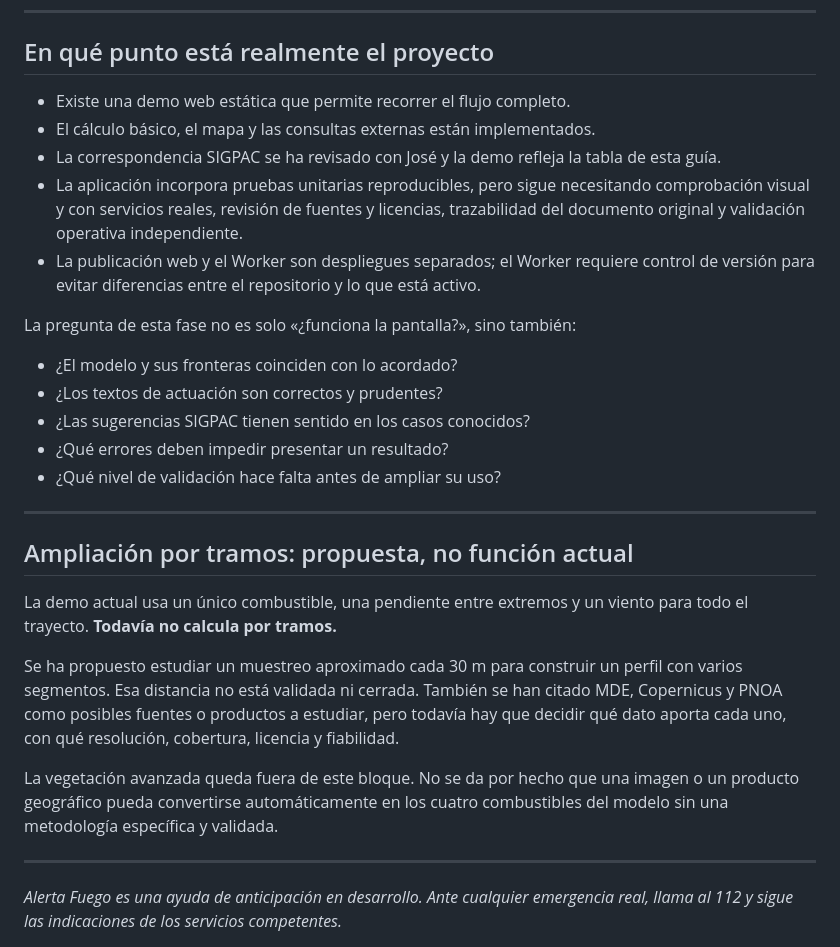
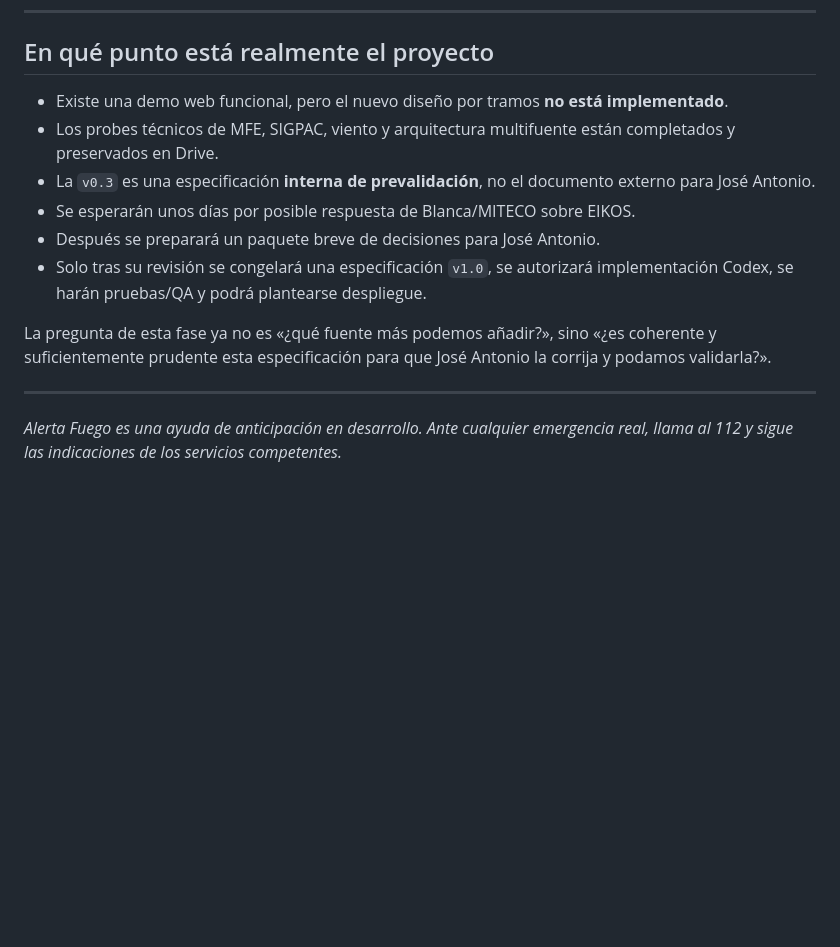
Before and after one commit to Marcosalvarezlago/alerta-fuego-web, a Markdown page: docs/GUIA_FUNDADORES.md, the part around one of its changes. GitHub-like rendering; blank space fills up the shorter version.

```diff
--- a/docs/GUIA_FUNDADORES.md
+++ b/docs/GUIA_FUNDADORES.md
@@ -121,29 +131,14 @@ La aplicación no tiene cuentas ni una base de datos propia, pero los proveedore
 
 ## En qué punto está realmente el proyecto
 
-- Existe una demo web estática que permite recorrer el flujo completo.
-- El cálculo básico, el mapa y las consultas externas están implementados.
-- La correspondencia SIGPAC se ha revisado con José y la demo refleja la tabla de esta guía.
-- La aplicación incorpora pruebas unitarias reproducibles, pero sigue necesitando comprobación visual y con servicios reales, revisión de fuentes y licencias, trazabilidad del documento original y validación operativa independiente.
-- La publicación web y el Worker son despliegues separados; el Worker requiere control de versión para evitar diferencias entre el repositorio y lo que está activo.
+- Existe una demo web funcional, pero el nuevo diseño por tramos **no está implementado**.
+- Los probes técnicos de MFE, SIGPAC, viento y arquitectura multifuente están completados y preservados en Drive.
+- La `v0.3` es una especificación **interna de prevalidación**, no el documento externo para José Antonio.
+- Se esperarán unos días por posible respuesta de Blanca/MITECO sobre EIKOS.
+- Después se preparará un paquete breve de decisiones para José Antonio.
+- Solo tras su revisión se congelará una especificación `v1.0`, se autorizará implementación Codex, se harán pruebas/QA y podrá plantearse despliegue.
 
-La pregunta de esta fase no es solo «¿funciona la pantalla?», sino también:
-
-- ¿El modelo y sus fronteras coinciden con lo acordado?
-- ¿Los textos de actuación son correctos y prudentes?
-- ¿Las sugerencias SIGPAC tienen sentido en los casos conocidos?
-- ¿Qué errores deben impedir presentar un resultado?
-- ¿Qué nivel de validación hace falta antes de ampliar su uso?
-
----
-
-## Ampliación por tramos: propuesta, no función actual
-
-La demo actual usa un único combustible, una pendiente entre extremos y un viento para todo el trayecto. **Todavía no calcula por tramos.**
-
-Se ha propuesto estudiar un muestreo aproximado cada 30 m para construir un perfil con varios segmentos. Esa distancia no está validada ni cerrada. También se han citado MDE, Copernicus y PNOA como posibles fuentes o productos a estudiar, pero todavía hay que decidir qué dato aporta cada uno, con qué resolución, cobertura, licencia y fiabilidad.
-
-La vegetación avanzada queda fuera de este bloque. No se da por hecho que una imagen o un producto geográfico pueda convertirse automáticamente en los cuatro combustibles del modelo sin una metodología específica y validada.
+La pregunta de esta fase ya no es «¿qué fuente más podemos añadir?», sino «¿es coherente y suficientemente prudente esta especificación para que José Antonio la corrija y podamos validarla?».
 
 ---
 
```
Also changed, not shown: other parts of docs/GUIA_FUNDADORES.md (+80 -70 lines).
